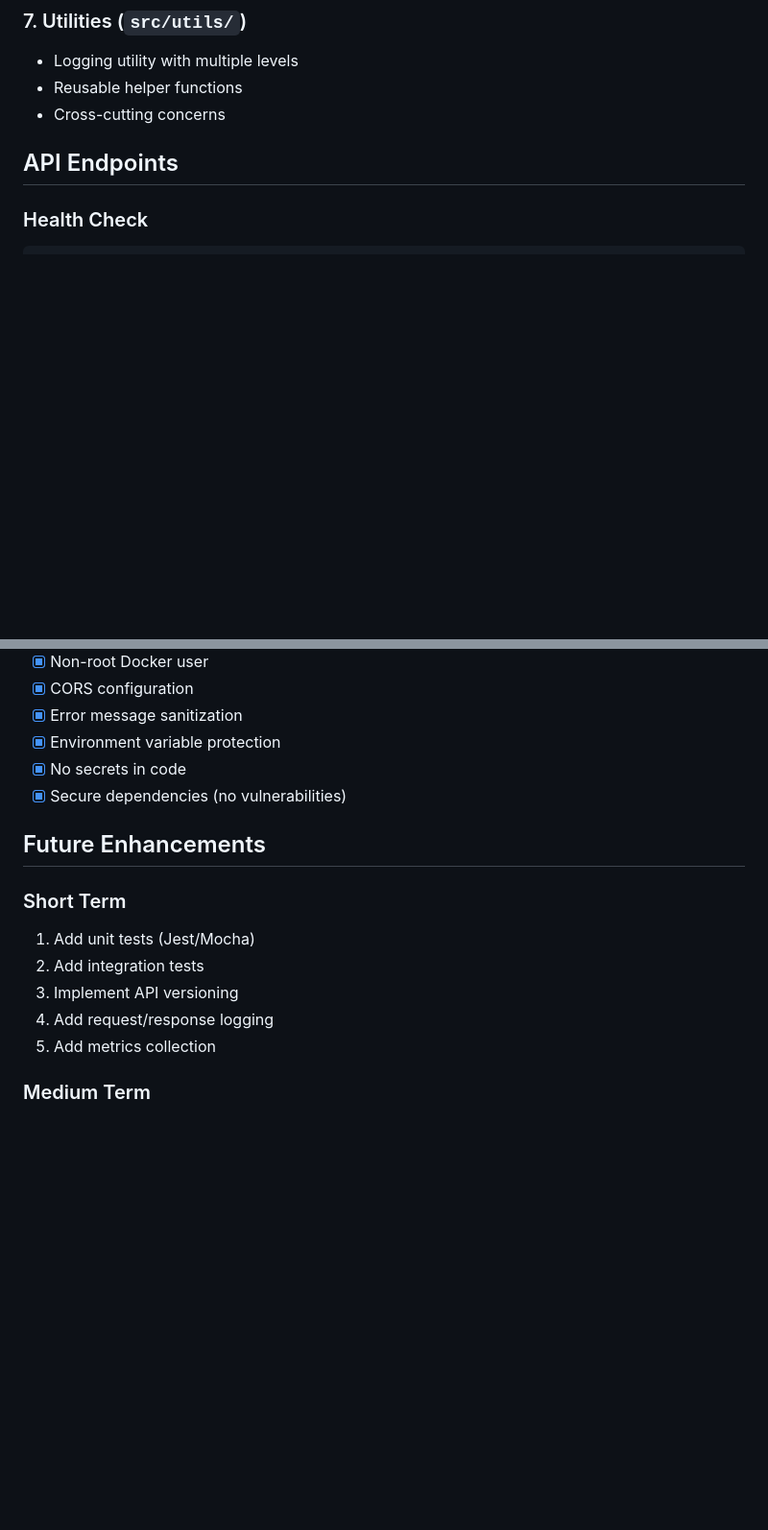
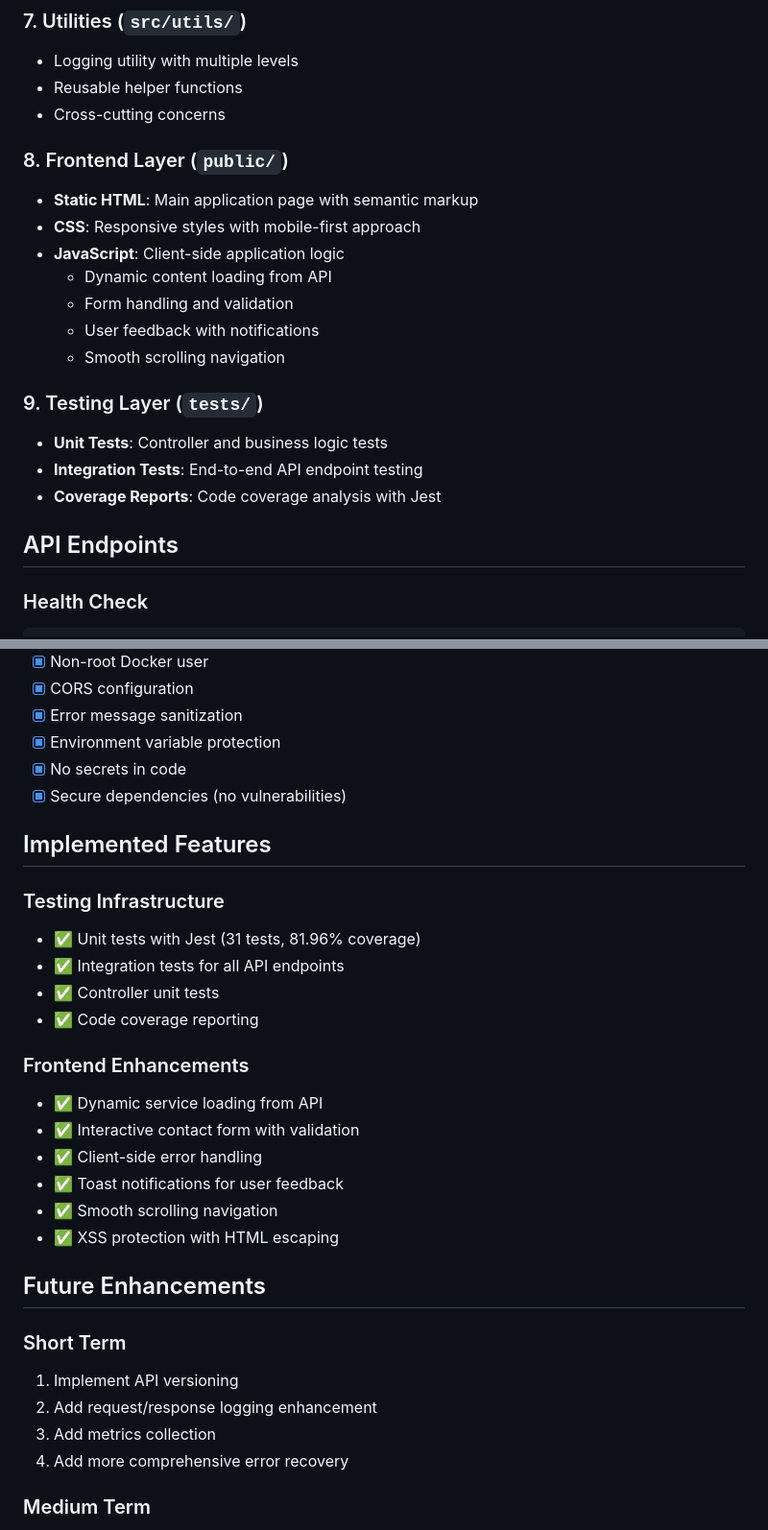
Before and after one commit to dan-tome/touch-of-elegance-site, a Markdown page: ARCHITECTURE.md, 2 parts joined by grey strips. Shown at 96% size. Rendered like a GitHub page; blank space fills up the shorter version.

```diff
--- a/ARCHITECTURE.md
+++ b/ARCHITECTURE.md
@@ -107,6 +107,20 @@ touch-of-elegance-site/
 - Logging utility with multiple levels
 - Reusable helper functions
 - Cross-cutting concerns
+
+### 8. Frontend Layer (`public/`)
+- **Static HTML**: Main application page with semantic markup
+- **CSS**: Responsive styles with mobile-first approach
+- **JavaScript**: Client-side application logic
+  - Dynamic content loading from API
+  - Form handling and validation
+  - User feedback with notifications
+  - Smooth scrolling navigation
+
+### 9. Testing Layer (`tests/`)
+- **Unit Tests**: Controller and business logic tests
+- **Integration Tests**: End-to-end API endpoint testing
+- **Coverage Reports**: Code coverage analysis with Jest
 
 ## API Endpoints
 
@@ -350,14 +364,29 @@ GitHub Actions workflow (`.github/workflows/google.yml`):
 - [x] No secrets in code
 - [x] Secure dependencies (no vulnerabilities)
 
+## Implemented Features
+
+### Testing Infrastructure
+- ✅ Unit tests with Jest (31 tests, 81.96% coverage)
+- ✅ Integration tests for all API endpoints
+- ✅ Controller unit tests
+- ✅ Code coverage reporting
+
+### Frontend Enhancements
+- ✅ Dynamic service loading from API
+- ✅ Interactive contact form with validation
+- ✅ Client-side error handling
+- ✅ Toast notifications for user feedback
+- ✅ Smooth scrolling navigation
+- ✅ XSS protection with HTML escaping
+
 ## Future Enhancements
 
 ### Short Term
-1. Add unit tests (Jest/Mocha)
-2. Add integration tests
-3. Implement API versioning
-4. Add request/response logging
-5. Add metrics collection
+1. Implement API versioning
+2. Add request/response logging enhancement
+3. Add metrics collection
+4. Add more comprehensive error recovery
 
 ### Medium Term
 1. Database integration (PostgreSQL/MongoDB)
```
Also changed, not shown: README.md (+30 -1 lines).
